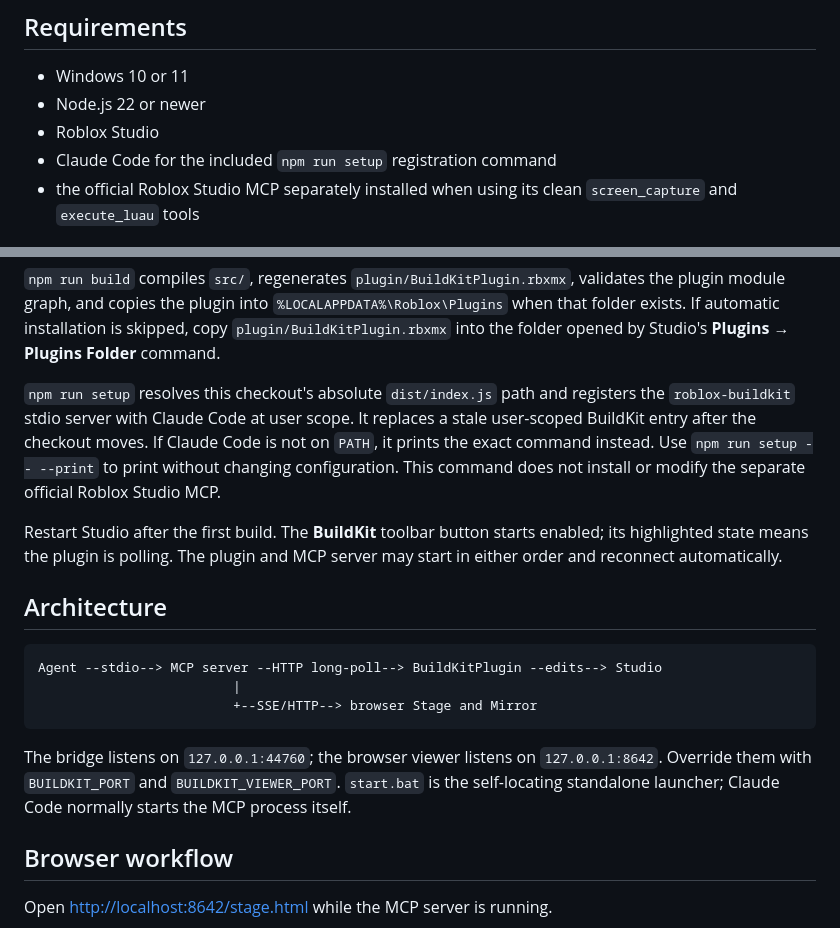
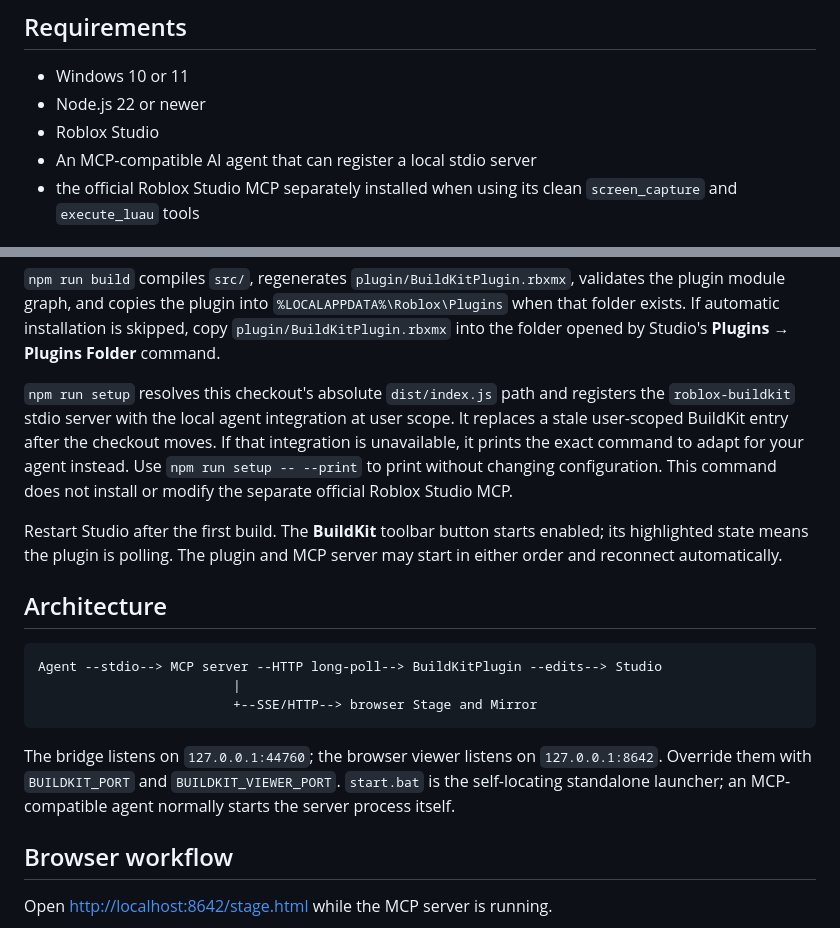
Before and after one commit to zouploop/Roblox-BuildKit, a Markdown page: README.md, 2 parts joined by grey strips. Drawn GitHub-style.

Commit message:
docs: generalize agent setup language

```diff
--- a/README.md
+++ b/README.md
@@ -29,7 +29,7 @@ Windows tooling for building Roblox scenes with an AI agent. The repository cont
 - Windows 10 or 11
 - Node.js 22 or newer
 - Roblox Studio
-- Claude Code for the included `npm run setup` registration command
+- An MCP-compatible AI agent that can register a local stdio server
 - the official Roblox Studio MCP separately installed when using its clean
   `screen_capture` and `execute_luau` tools
 
@@ -50,11 +50,11 @@ folder exists. If automatic installation is skipped, copy
 Folder** command.
 
 `npm run setup` resolves this checkout's absolute `dist/index.js` path and registers the
-`roblox-buildkit` stdio server with Claude Code at user scope. It replaces a stale
-user-scoped BuildKit entry after the checkout moves. If Claude Code is not on `PATH`, it
-prints the exact command instead. Use `npm run setup -- --print` to print without changing
-configuration. This command does not install or modify the separate official Roblox
-Studio MCP.
+`roblox-buildkit` stdio server with the local agent integration at user scope. It replaces a
+stale user-scoped BuildKit entry after the checkout moves. If that integration is unavailable,
+it prints the exact command to adapt for your agent instead. Use `npm run setup -- --print` to
+print without changing configuration. This command does not install or modify the separate
+official Roblox Studio MCP.
 
 Restart Studio after the first build. The **BuildKit** toolbar button starts enabled; its
 highlighted state means the plugin is polling. The plugin and MCP server may start in
@@ -70,8 +70,8 @@ Agent --stdio--> MCP server --HTTP long-poll--> BuildKitPlugin --edits--> Studio
 
 The bridge listens on `127.0.0.1:44760`; the browser viewer listens on
 `127.0.0.1:8642`. Override them with `BUILDKIT_PORT` and `BUILDKIT_VIEWER_PORT`.
-`start.bat` is the self-locating standalone launcher; Claude Code normally starts the MCP
-process itself.
+`start.bat` is the self-locating standalone launcher; an MCP-compatible agent normally starts
+the server process itself.
 
 ## Browser workflow
 
```
